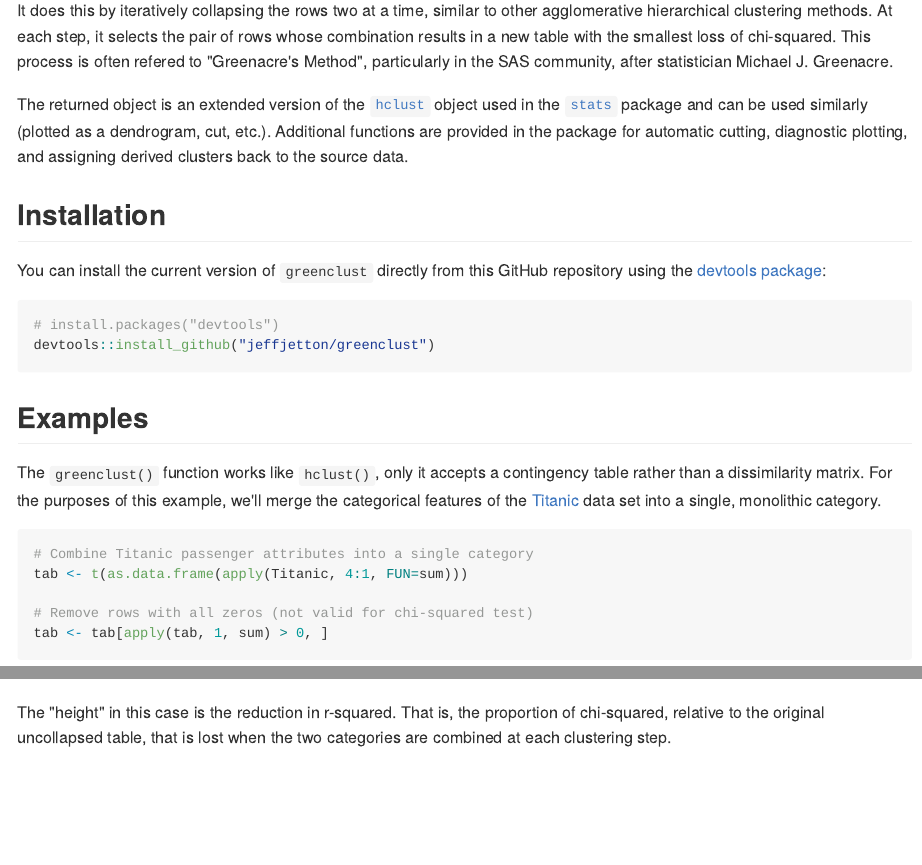
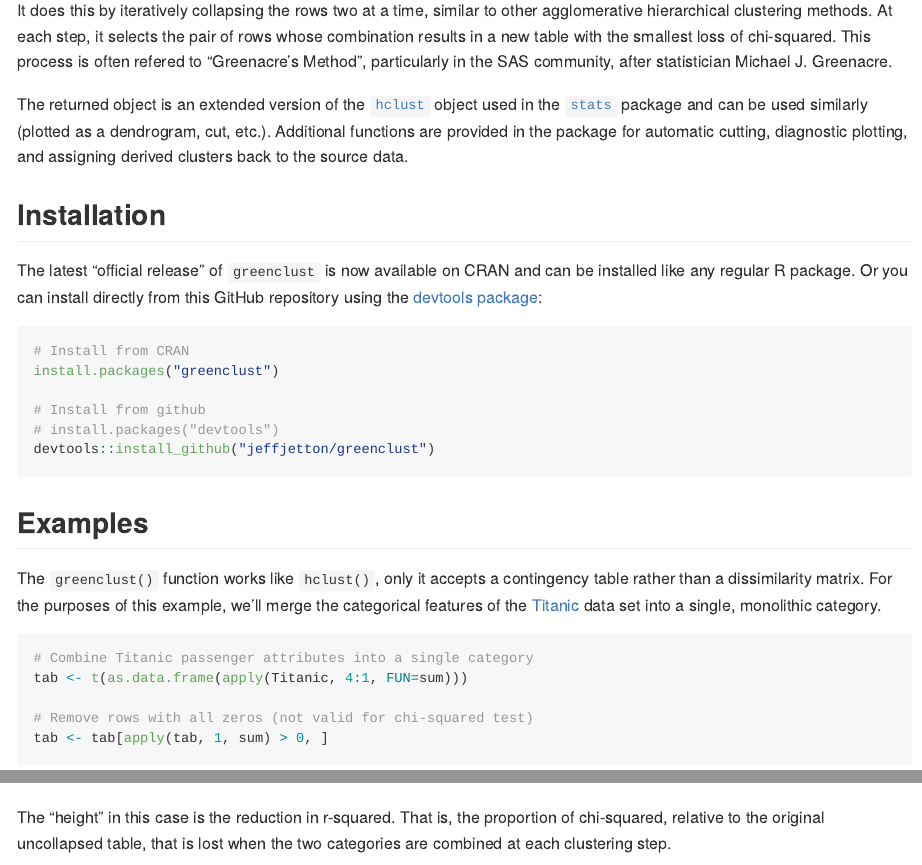
Before and after one commit to JeffJetton/greenclust, an R Markdown document (README.Rmd): the page in a window 1100 px wide, from 300 px down, and a second part further down, joined at a grey line. The pictures show the output file README.md that the author committed with the source, drawn offline in the style of GitHub; badge pictures from the web are left out.

Commit message:
Add CRAN install info and download count badge

````diff
--- a/README.Rmd
+++ b/README.Rmd
@@ -23,9 +25,13 @@ The returned object is an extended version of the [`hclust`](https://stat.ethz.c
 
 ## Installation
 
-You can install the current version of `greenclust` directly from this GitHub repository using the [devtools package](https://www.rstudio.com/products/rpackages/devtools/):
+The latest "official release" of `greenclust` is now available on CRAN and can be installed like any regular R package. Or you can install directly from this GitHub repository using the [devtools package](https://www.rstudio.com/products/rpackages/devtools/):
 
 ``` r
+# Install from CRAN
+install.packages("greenclust")
+
+# Install from github
 # install.packages("devtools")
 devtools::install_github("jeffjetton/greenclust")
 ```
````
Also changed, not shown: README.md, README.Rmd (2 more changed lines).
